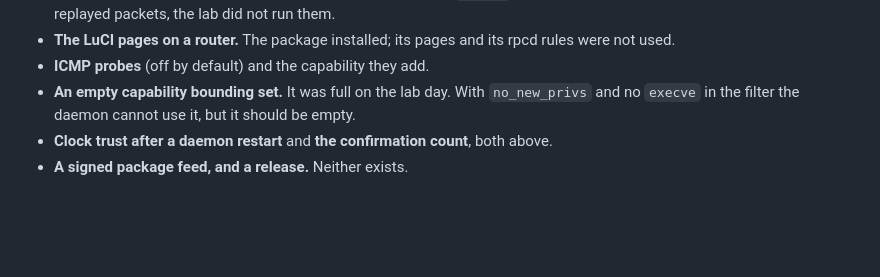
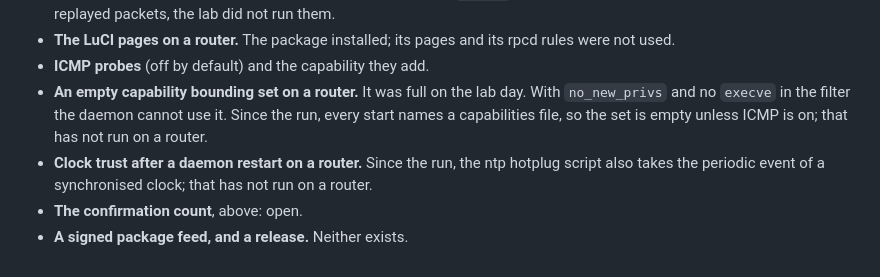
Before and after one commit to TAIPANBOX/rollcall, a Markdown page: docs/measured.md, the part around the change. Rendered like a GitHub page; blank space fills up the shorter version.

Commit message:
docs(measured): the bounding set and clock trust are fixed in code since the run, not yet on a router
Co-Authored-By: Claude Opus 5.5 <noreply@anthropic.com>

```diff
--- a/docs/measured.md
+++ b/docs/measured.md
@@ -144,7 +144,10 @@ floor yet.
   simulator cover forged and replayed packets, the lab did not run them.
 - **The LuCI pages on a router.** The package installed; its pages and its rpcd rules were not used.
 - **ICMP probes** (off by default) and the capability they add.
-- **An empty capability bounding set.** It was full on the lab day. With `no_new_privs` and no
-  `execve` in the filter the daemon cannot use it, but it should be empty.
-- **Clock trust after a daemon restart** and **the confirmation count**, both above.
+- **An empty capability bounding set on a router.** It was full on the lab day. With
+  `no_new_privs` and no `execve` in the filter the daemon cannot use it. Since the run, every start
+  names a capabilities file, so the set is empty unless ICMP is on; that has not run on a router.
+- **Clock trust after a daemon restart on a router.** Since the run, the ntp hotplug script also
+  takes the periodic event of a synchronised clock; that has not run on a router.
+- **The confirmation count**, above: open.
 - **A signed package feed, and a release.** Neither exists.
```
